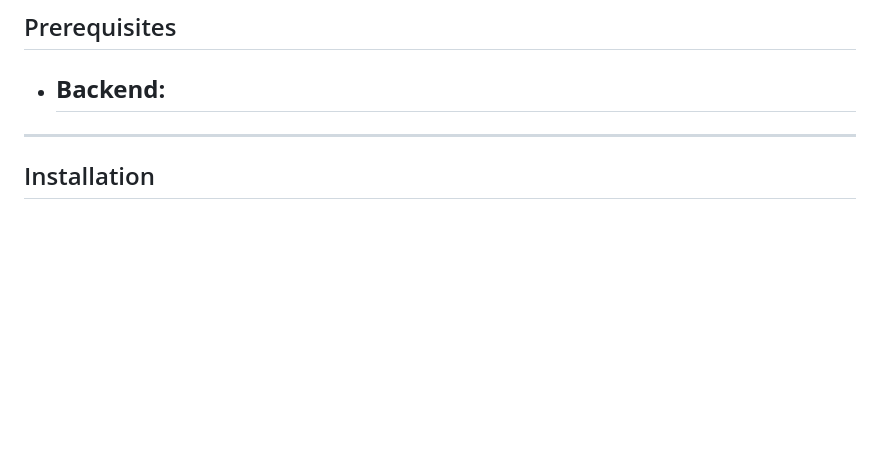
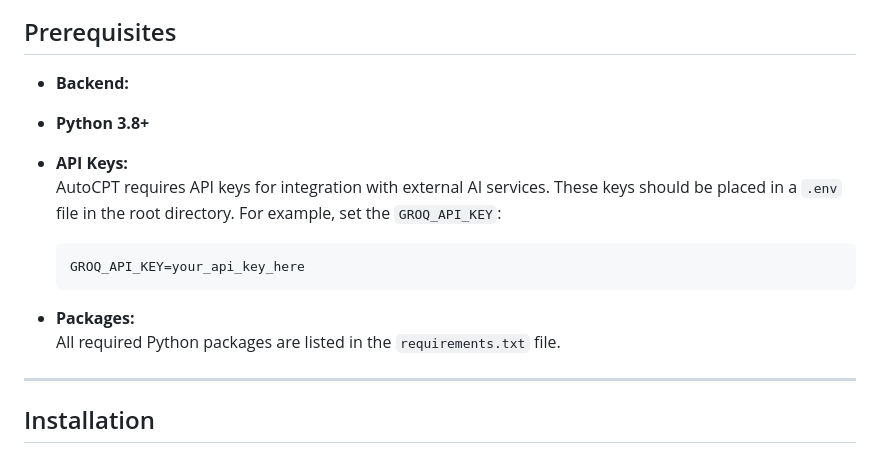
Before and after one commit to Techdude01/AutoCPT, a Markdown page: README.md, the part around the change. GitHub-like rendering; blank space fills up the shorter version.

````diff
--- a/README.md
+++ b/README.md
@@ -29,7 +29,16 @@ AutoCPT is an intelligent assistant that leverages live speech recognition and A
 ## Prerequisites
 
 - **Backend:**
-  -
+
+- **Python 3.8+**
+- **API Keys:**
+  AutoCPT requires API keys for integration with external AI services. These keys should be placed in a `.env` file in the root directory. For example, set the `GROQ_API_KEY`:
+  ```env
+  GROQ_API_KEY=your_api_key_here
+  ```
+- **Packages:**
+  All required Python packages are listed in the `requirements.txt` file.
+
 ---
 
 ## Installation
````
